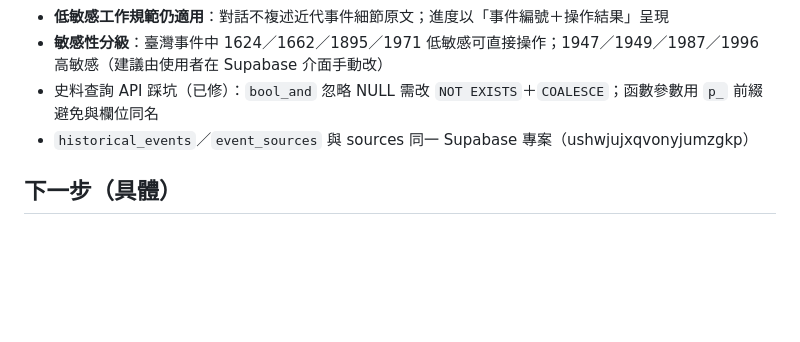
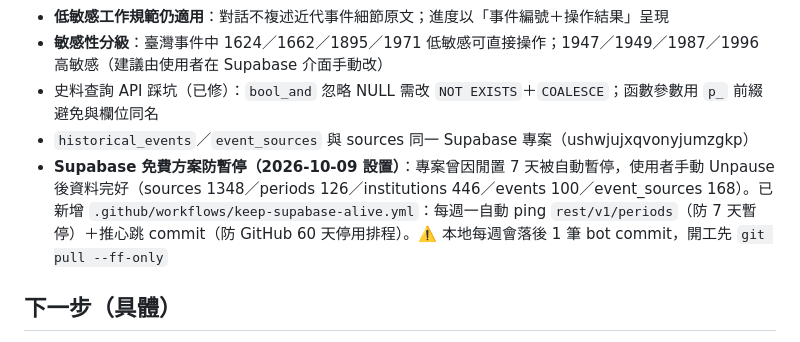
Before and after one commit to dream23-byte/taiwan-historical-sources, a Markdown page: handoff.md, the part around one of its changes. Drawn GitHub-style; blank space fills up the shorter version.

Commit message:
docs: handoff 記錄 Supabase 防暫停 workflow 設置

```diff
--- a/handoff.md
+++ b/handoff.md
@@ -53,6 +53,7 @@
 - **敏感性分級**：臺灣事件中 1624／1662／1895／1971 低敏感可直接操作；1947／1949／1987／1996 高敏感（建議由使用者在 Supabase 介面手動改）
 - 史料查詢 API 踩坑（已修）：`bool_and` 忽略 NULL 需改 `NOT EXISTS`＋`COALESCE`；函數參數用 `p_` 前綴避免與欄位同名
 - `historical_events`／`event_sources` 與 sources 同一 Supabase 專案（ushwjujxqvonyjumzgkp）
+- **Supabase 免費方案防暫停（2026-10-09 設置）**：專案曾因閒置 7 天被自動暫停，使用者手動 Unpause 後資料完好（sources 1348／periods 126／institutions 446／events 100／event_sources 168）。已新增 `.github/workflows/keep-supabase-alive.yml`：每週一自動 ping `rest/v1/periods`（防 7 天暫停）＋推心跳 commit（防 GitHub 60 天停用排程）。⚠️ 本地每週會落後 1 筆 bot commit，開工先 `git pull --ff-only`
 
 ## 下一步（具體）
 1. 史料續收候選：阿富汗／大洋洲／中東，開新站先讀 `Import-BhutanToSupabase.ps1` 範本（新增時期的 id 須先確認未佔用，宜用 126 以上空號）
```
Also changed, not shown: other parts of handoff.md (+1 -1 lines).
